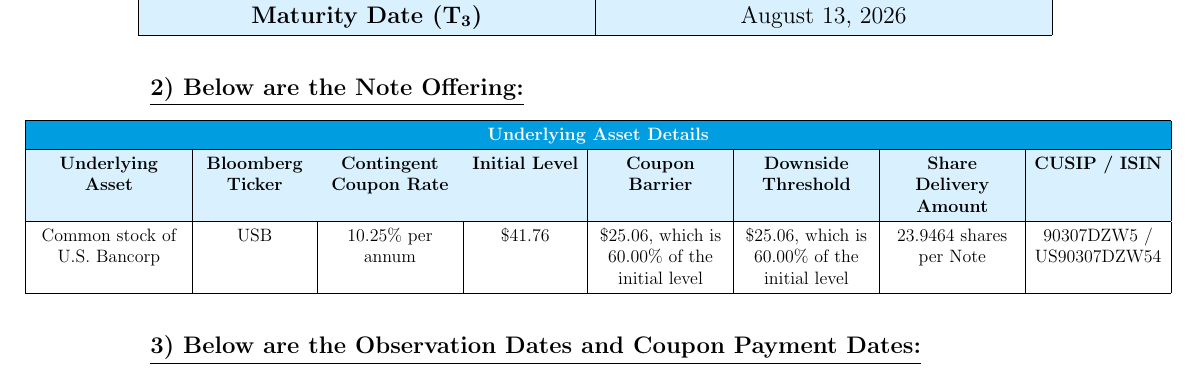
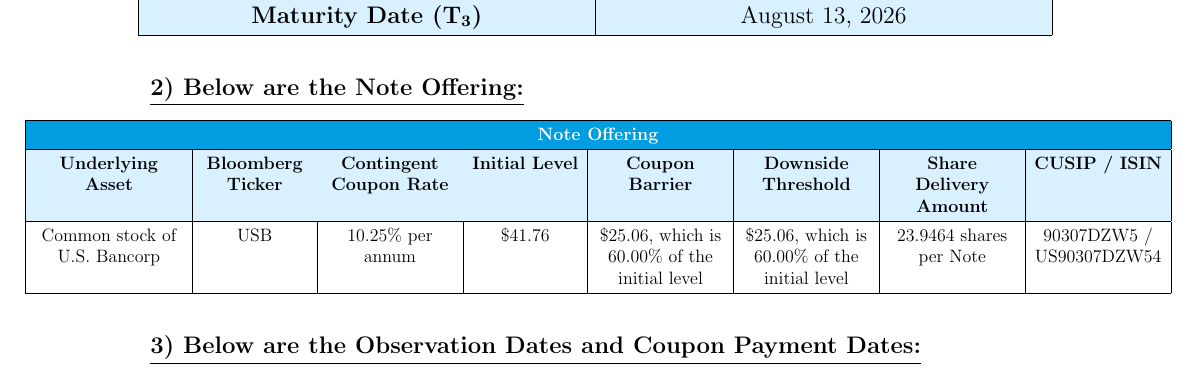
Before and after one commit to yadvesh28/Complex_Derivatives_Valuation_Projects, a LaTeX document (Project_1/Project_1.tex): part of page 1 of 2, cut so that both start at the same text. Compiled offline with pdfLaTeX.

Commit message:
Error Profiles added

```diff
--- a/Project_1/Project_1.tex
+++ b/Project_1/Project_1.tex
@@ -71,7 +71,7 @@
 \renewcommand{\arraystretch}{1.3}
 \begin{tabular}{|C{3.5cm}|C{2.5cm}|C{3cm}|C{2.5cm}|C{3cm}|C{3cm}|C{3cm}|C{3cm}|}
 \hline
-\multicolumn{8}{|c|}{\cellcolor{headerblue}\color{white}\textbf{Underlying Asset Details}} \\
+\multicolumn{8}{|c|}{\cellcolor{headerblue}\color{white}\textbf{Note Offering}} \\
 \hline
 \cellcolor{lightblue}\textbf{Underlying Asset} & \cellcolor{lightblue}\textbf{Bloomberg Ticker} & \cellcolor{lightblue}\textbf{Contingent Coupon Rate} & \cellcolor{lightblue}\textbf{Initial Level} & \cellcolor{lightblue}\textbf{Coupon Barrier} & \cellcolor{lightblue}\textbf{Downside Threshold} & \cellcolor{lightblue}\textbf{Share Delivery Amount} & \cellcolor{lightblue}\textbf{CUSIP / ISIN} \\
 \hline
```
Also changed, not shown: Project_1/Images/div.png (added), Project_1/Images/key_dates.png (added), Project_1/Images/note_offering.png (added), Project_1/Images/obs_cpn_dates.png (added), Project_1/Images/usd-ois.png (renamed from Project_1/usd-ois.png), Project_1/Images/vols.png (added), Project_1/Project_1.pdf, 2 other files.
